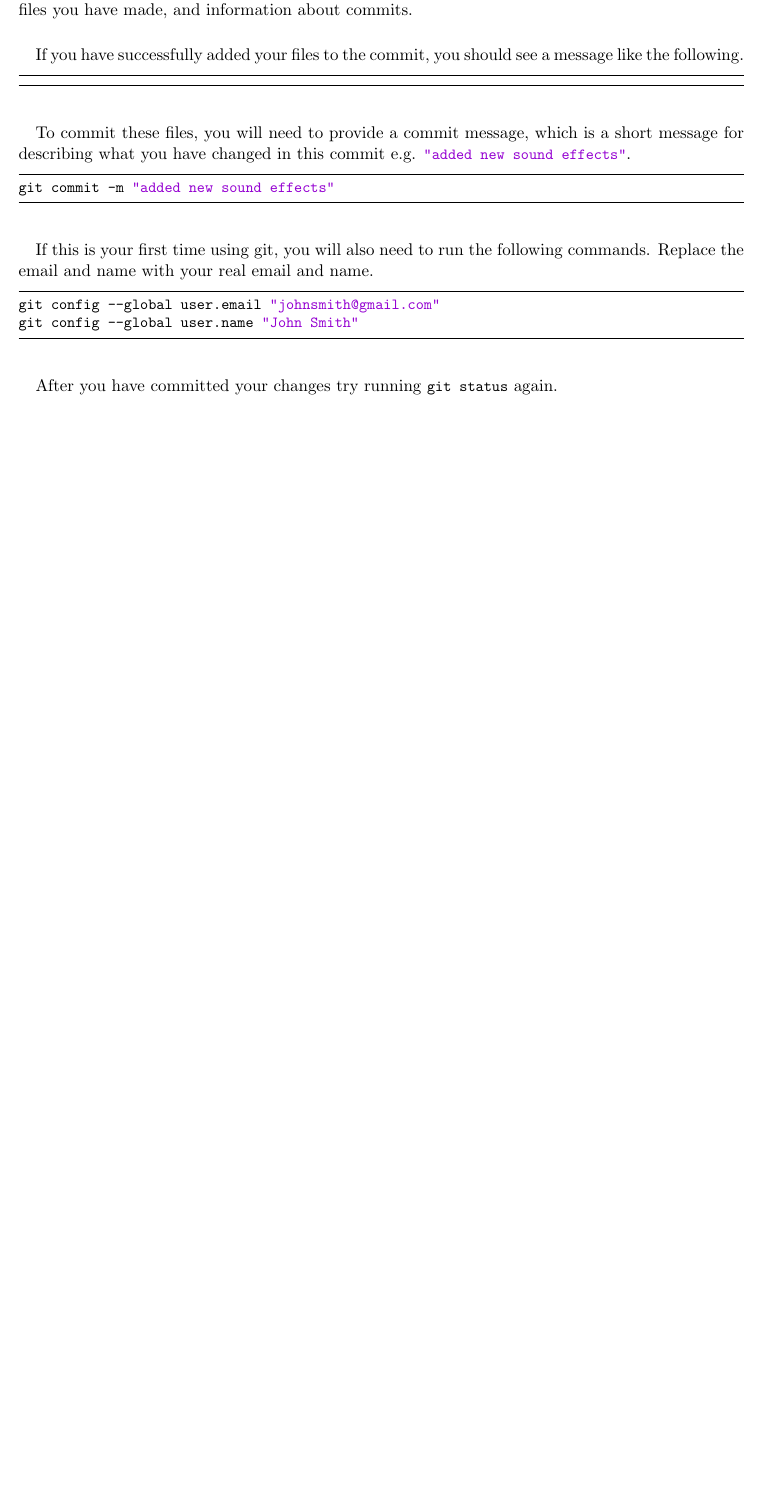
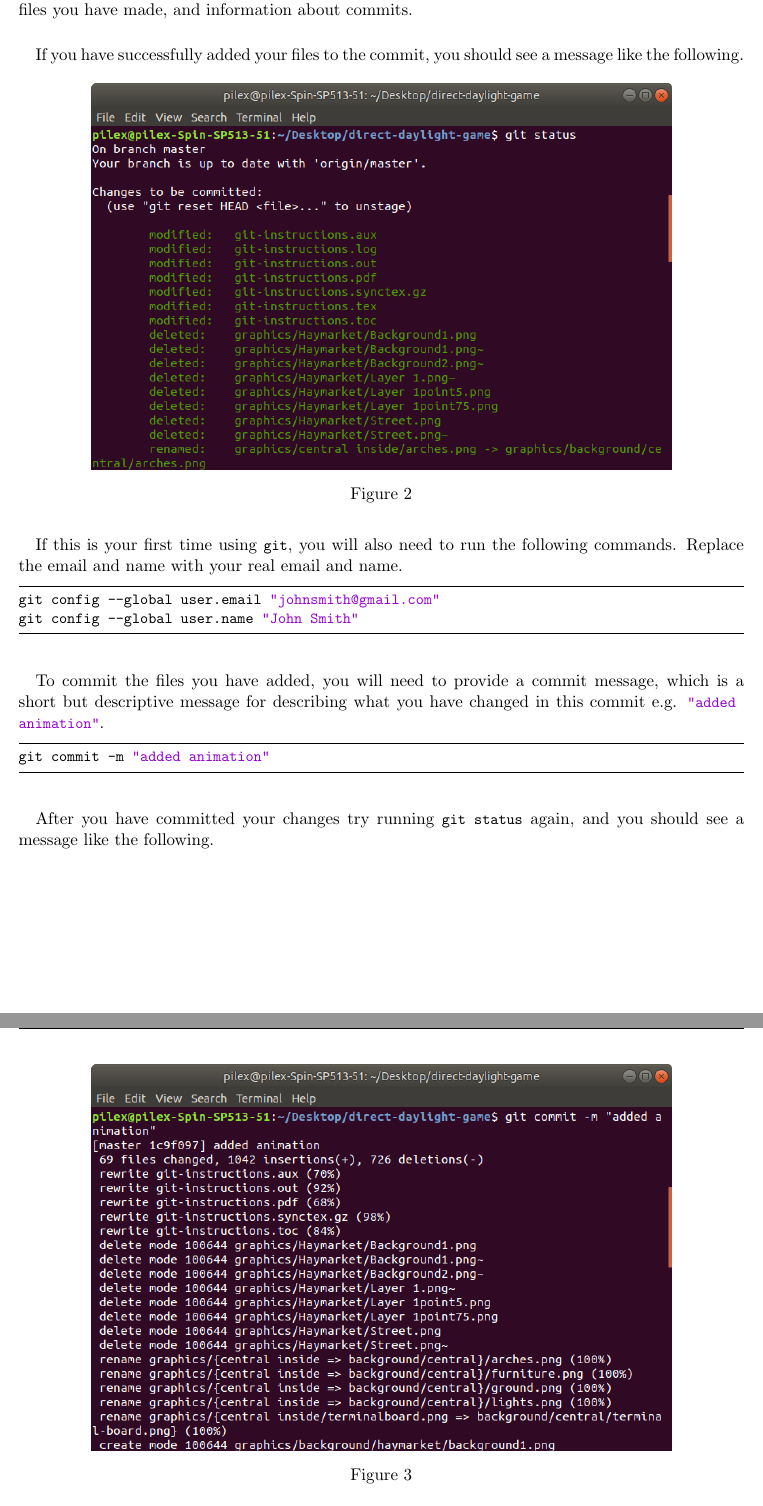
Before and after one commit to Pilex1/direct-daylight-game, a LaTeX document (git-instructions.tex): part of page 9 of 11 before the commit and two parts of pages 9 and 10 of 12 after it, the two joined at a grey line, cut so that both start at the same text, the shorter picture padded with empty space. Compiled offline with pdfLaTeX.

Commit message:
added animation

```diff
--- a/git-instructions.tex
+++ b/git-instructions.tex
@@ -213,22 +213,29 @@ git status
 This displays basic information about the current state of the project, such as any changes to files you have made, and information about commits.
 \paragraph{}
 If you have successfully added your files to the commit, you should see a message like the following.
-\begin{lstlisting}
-
-\end{lstlisting}
+\begin{figure}[H]
+\centering
+\includegraphics[scale=1.0, width=0.8\textwidth]{latex-images/git1}
+\caption{}
+\end{figure}
 \paragraph{}
-To commit these files, you will need to provide a commit message, which is a short message for describing what you have changed in this commit e.g. \lstinline{"added new sound effects"}.
-\begin{lstlisting}
-git commit -m "added new sound effects"
-\end{lstlisting}
-\paragraph{}
-If this is your first time using git, you will also need to run the following commands. Replace the email and name with your real email and name.
+If this is your first time using \lstinline{git}, you will also need to run the following commands. Replace the email and name with your real email and name.
 \begin{lstlisting}
 git config --global user.email "johnsmith@gmail.com"
 git config --global user.name "John Smith"
 \end{lstlisting}
 \paragraph{}
-After you have committed your changes try running \lstinline{git status} again.
+To commit the files you have added, you will need to provide a commit message, which is a short but descriptive message for describing what you have changed in this commit e.g. \lstinline{"added animation"}.
+\begin{lstlisting}
+git commit -m "added animation"
+\end{lstlisting}
+\paragraph{}
+After you have committed your changes try running \lstinline{git status} again, and you should see a message like the following.
+\begin{figure}[H]
+\centering
+\includegraphics[scale=1.0, width=0.8\textwidth]{latex-images/git2}
+\caption{}
+\end{figure}
 \subsubsection{Pushing Your Own Changes}
 \paragraph{}
 You have now committed your changes to the project, however your changes are not yet visible to the whole team. At this point, you can make more changes and make more commits if you would like. Once you are ready, you can share the changes with the whole team by running the following command.
```
Also changed, not shown: git-instructions.pdf, latex-images/git1.png (added), latex-images/git2.png (added), 4 other files.
